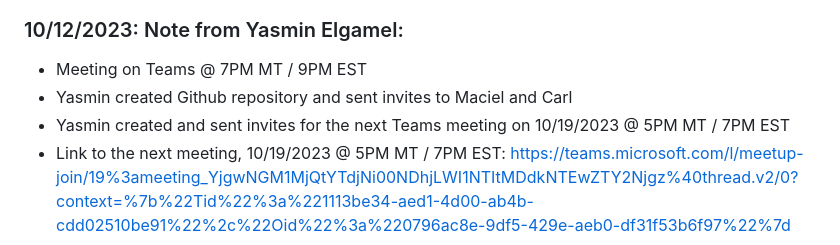
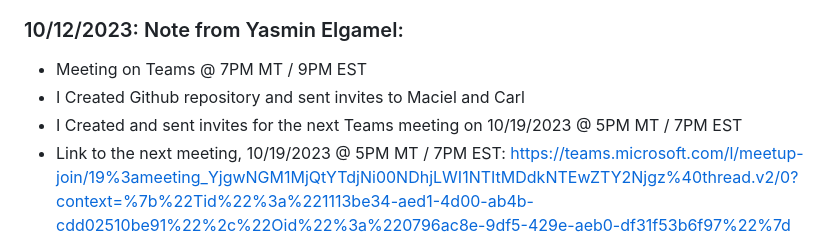
Before and after one commit to yelgamel/Fall23-NLP-Final-Project, a Markdown page: README.md, the part around the change. GitHub-like rendering.

```diff
--- a/README.md
+++ b/README.md
@@ -72,8 +72,8 @@ This part will be completed by each team member as part of the proposal and subm
 
 ### 10/12/2023: Note from Yasmin Elgamel:
 - Meeting on Teams @ 7PM MT / 9PM EST
-- Yasmin created Github repository and sent invites to Maciel and Carl
-- Yasmin created and sent invites for the next Teams meeting on 10/19/2023 @ 5PM MT / 7PM EST
+- I Created Github repository and sent invites to Maciel and Carl
+- I Created and sent invites for the next Teams meeting on 10/19/2023 @ 5PM MT / 7PM EST
 - Link to the next meeting, 10/19/2023 @ 5PM MT / 7PM EST: https://teams.microsoft.com/l/meetup-join/19%3ameeting_YjgwNGM1MjQtYTdjNi00NDhjLWI1NTItMDdkNTEwZTY2Njgz%40thread.v2/0?context=%7b%22Tid%22%3a%221113be34-aed1-4d00-ab4b-cdd02510be91%22%2c%22Oid%22%3a%220796ac8e-9df5-429e-aeb0-df31f53b6f97%22%7d
 
 ### 10/13/2023: Note from Yasmin Elgamel:
```
